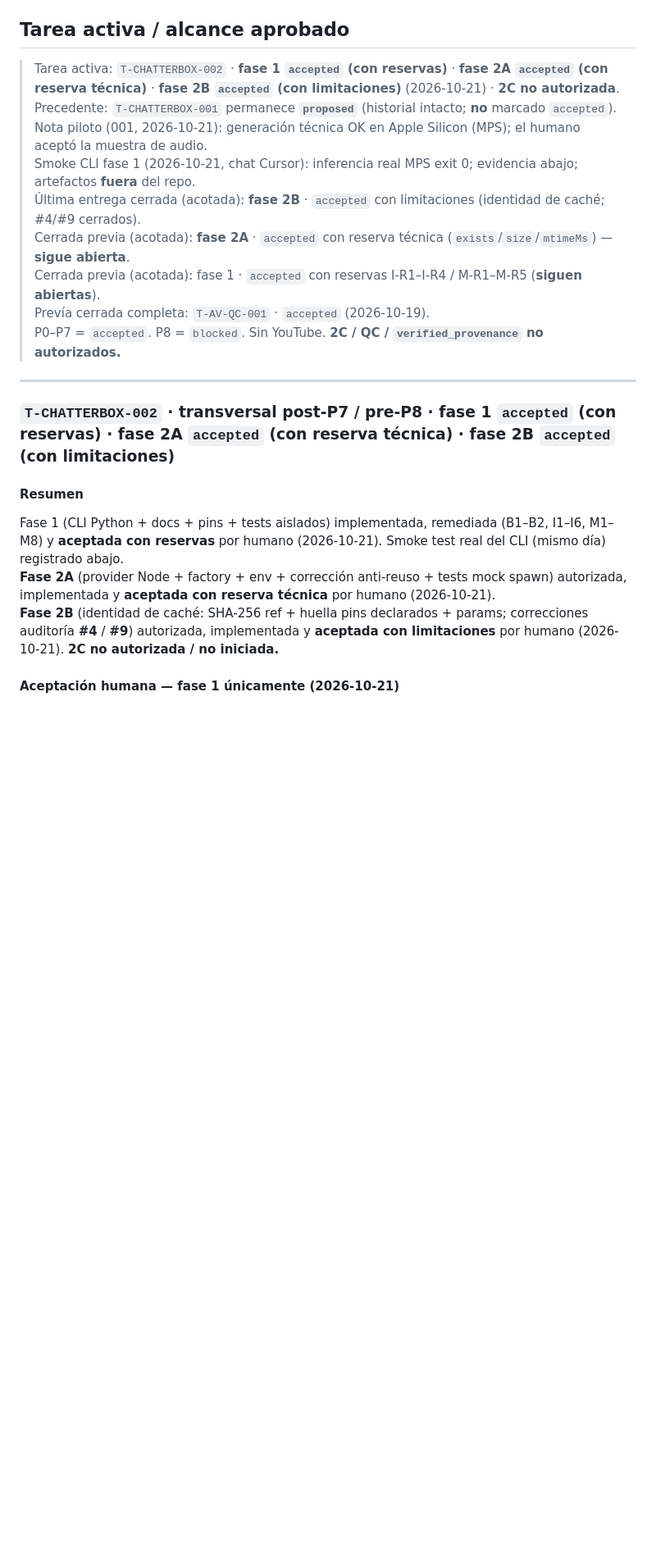
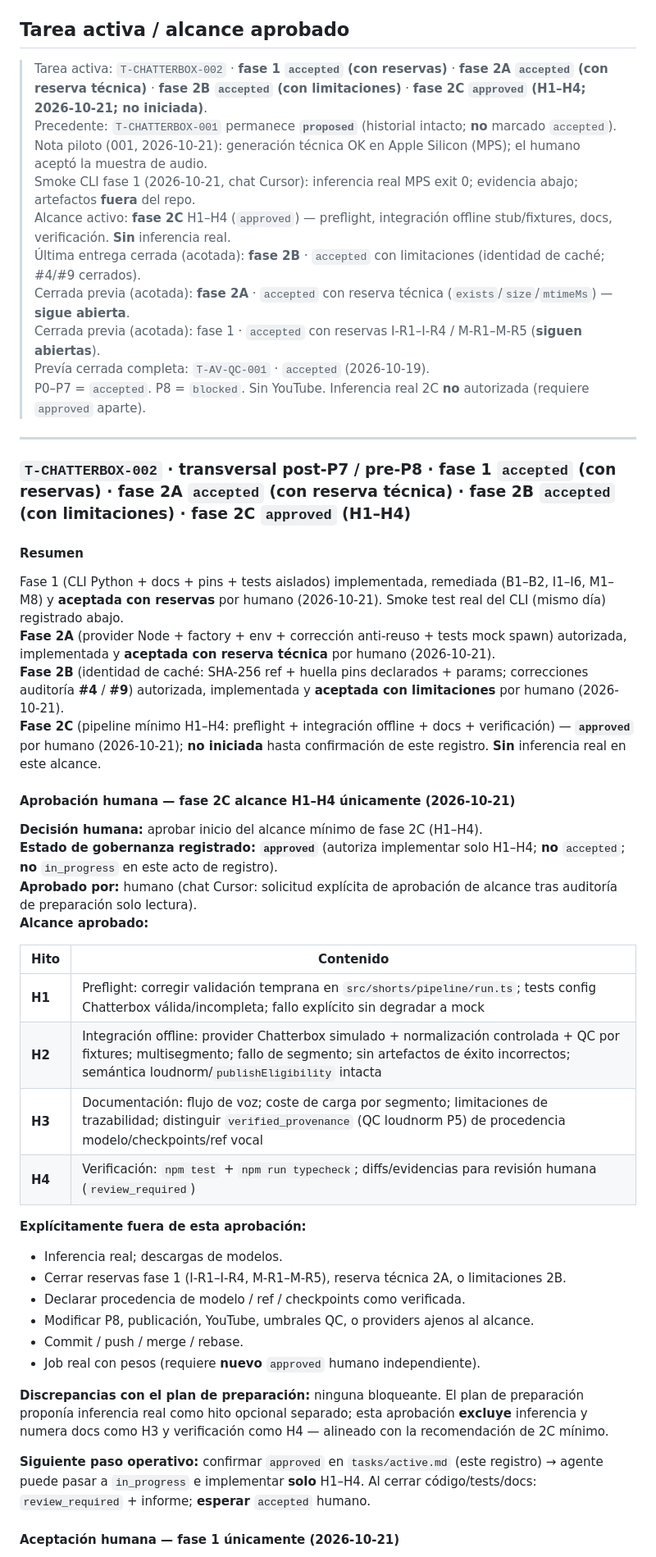
Before and after one commit to kguevaram94/remotion-playground, a Markdown page: tasks/approvals.md, the part around one of its changes. Shown at 82% size. Rendered like a GitHub page; blank space fills up the shorter version.

```diff
--- a/tasks/approvals.md
+++ b/tasks/approvals.md
@@ -63,25 +63,54 @@ Código terminado ≠ `accepted`.
 
 ## Tarea activa / alcance aprobado
 
-> Tarea activa: `T-CHATTERBOX-002` · **fase 1 `accepted` (con reservas)** · **fase 2A `accepted` (con reserva técnica)** · **fase 2B `accepted` (con limitaciones)** (2026-10-21) · **2C no autorizada**.
+> Tarea activa: `T-CHATTERBOX-002` · **fase 1 `accepted` (con reservas)** · **fase 2A `accepted` (con reserva técnica)** · **fase 2B `accepted` (con limitaciones)** · **fase 2C `approved` (H1–H4; 2026-10-21; no iniciada)**.
 > Precedente: `T-CHATTERBOX-001` permanece **`proposed`** (historial intacto; **no** marcado `accepted`).
 > Nota piloto (001, 2026-10-21): generación técnica OK en Apple Silicon (MPS); el humano aceptó la muestra de audio.
 > Smoke CLI fase 1 (2026-10-21, chat Cursor): inferencia real MPS exit 0; evidencia abajo; artefactos **fuera** del repo.
+> Alcance activo: **fase 2C** H1–H4 (`approved`) — preflight, integración offline stub/fixtures, docs, verificación. **Sin** inferencia real.
 > Última entrega cerrada (acotada): **fase 2B** · `accepted` con limitaciones (identidad de caché; #4/#9 cerrados).
 > Cerrada previa (acotada): **fase 2A** · `accepted` con reserva técnica (`exists`/`size`/`mtimeMs`) — **sigue abierta**.
 > Cerrada previa (acotada): fase 1 · `accepted` con reservas I-R1–I-R4 / M-R1–M-R5 (**siguen abiertas**).
 > Prevía cerrada completa: `T-AV-QC-001` · `accepted` (2026-10-19).
-> P0–P7 = `accepted`. P8 = `blocked`. Sin YouTube. **2C / QC / `verified_provenance` no autorizados.**
+> P0–P7 = `accepted`. P8 = `blocked`. Sin YouTube. Inferencia real 2C **no** autorizada (requiere `approved` aparte).
 
 ---
 
-### `T-CHATTERBOX-002` · transversal post-P7 / pre-P8 · fase 1 `accepted` (con reservas) · fase 2A `accepted` (con reserva técnica) · fase 2B `accepted` (con limitaciones)
+### `T-CHATTERBOX-002` · transversal post-P7 / pre-P8 · fase 1 `accepted` (con reservas) · fase 2A `accepted` (con reserva técnica) · fase 2B `accepted` (con limitaciones) · fase 2C `approved` (H1–H4)
 
 #### Resumen
 
 Fase 1 (CLI Python + docs + pins + tests aislados) implementada, remediada (B1–B2, I1–I6, M1–M8) y **aceptada con reservas** por humano (2026-10-21). Smoke test real del CLI (mismo día) registrado abajo.
 **Fase 2A** (provider Node + factory + env + corrección anti-reuso + tests mock spawn) autorizada, implementada y **aceptada con reserva técnica** por humano (2026-10-21).
-**Fase 2B** (identidad de caché: SHA-256 ref + huella pins declarados + params; correcciones auditoría **#4** / **#9**) autorizada, implementada y **aceptada con limitaciones** por humano (2026-10-21). **2C no autorizada / no iniciada.**
+**Fase 2B** (identidad de caché: SHA-256 ref + huella pins declarados + params; correcciones auditoría **#4** / **#9**) autorizada, implementada y **aceptada con limitaciones** por humano (2026-10-21).
+**Fase 2C** (pipeline mínimo H1–H4: preflight + integración offline + docs + verificación) — **`approved`** por humano (2026-10-21); **no iniciada** hasta confirmación de este registro. **Sin** inferencia real en este alcance.
+
+#### Aprobación humana — fase 2C alcance H1–H4 únicamente (2026-10-21)
+
+**Decisión humana:** aprobar inicio del alcance mínimo de fase 2C (H1–H4).
+**Estado de gobernanza registrado:** **`approved`** (autoriza implementar solo H1–H4; **no** `accepted`; **no** `in_progress` en este acto de registro).
+**Aprobado por:** humano (chat Cursor: solicitud explícita de aprobación de alcance tras auditoría de preparación solo lectura).
+**Alcance aprobado:**
+
+| Hito | Contenido |
+| --- | --- |
+| **H1** | Preflight: corregir validación temprana en `src/shorts/pipeline/run.ts`; tests config Chatterbox válida/incompleta; fallo explícito sin degradar a mock |
+| **H2** | Integración offline: provider Chatterbox simulado + normalización controlada + QC por fixtures; multisegmento; fallo de segmento; sin artefactos de éxito incorrectos; semántica loudnorm/`publishEligibility` intacta |
+| **H3** | Documentación: flujo de voz; coste de carga por segmento; limitaciones de trazabilidad; distinguir `verified_provenance` (QC loudnorm P5) de procedencia modelo/checkpoints/ref vocal |
+| **H4** | Verificación: `npm test` + `npm run typecheck`; diffs/evidencias para revisión humana (`review_required`) |
+
+**Explícitamente fuera de esta aprobación:**
+
+- Inferencia real; descargas de modelos.
+- Cerrar reservas fase 1 (I-R1–I-R4, M-R1–M-R5), reserva técnica 2A, o limitaciones 2B.
+- Declarar procedencia de modelo / ref / checkpoints como verificada.
+- Modificar P8, publicación, YouTube, umbrales QC, o providers ajenos al alcance.
+- Commit / push / merge / rebase.
+- Job real con pesos (requiere **nuevo** `approved` humano independiente).
+
+**Discrepancias con el plan de preparación:** ninguna bloqueante. El plan de preparación proponía inferencia real como hito opcional separado; esta aprobación **excluye** inferencia y numera docs como H3 y verificación como H4 — alineado con la recomendación de 2C mínimo.
+
+**Siguiente paso operativo:** confirmar `approved` en `tasks/active.md` (este registro) → agente puede pasar a `in_progress` e implementar **solo** H1–H4. Al cerrar código/tests/docs: `review_required` + informe; **esperar** `accepted` humano.
 
 #### Aceptación humana — fase 1 únicamente (2026-10-21)
 
```
Also changed, not shown: other parts of tasks/approvals.md (+11 -8 lines), ROADMAP.md (+4 -3 lines), tasks/active.md (+64 -45 lines).
